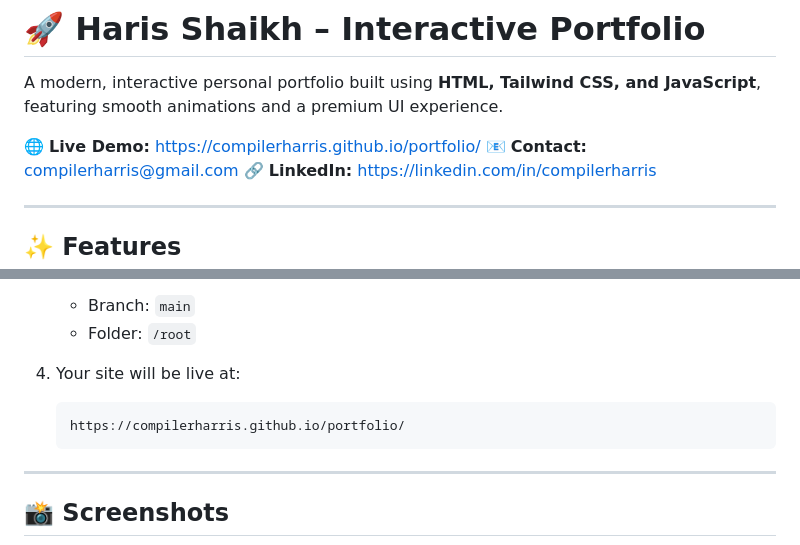
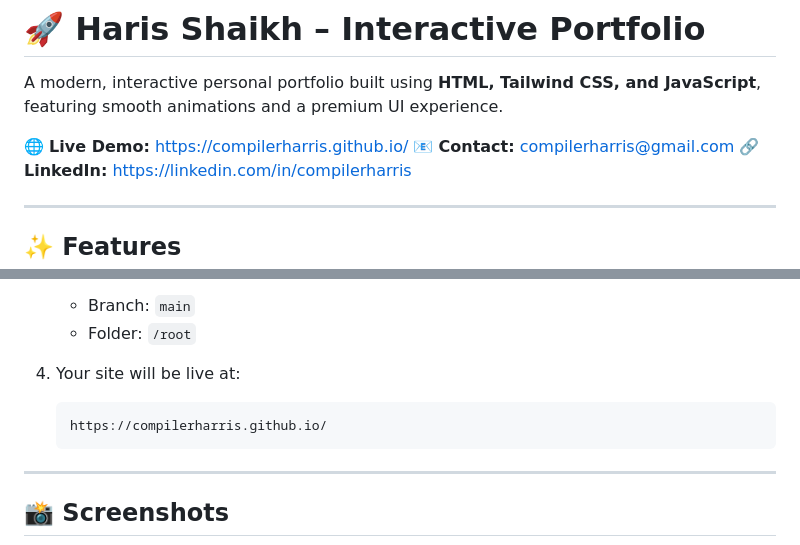
Before and after one commit to compilerharris/compilerharris.github.io, a Markdown page: README.md, 2 parts joined by grey strips. Rendered like a GitHub page.

Commit message:
change md file

````diff
--- a/README.md
+++ b/README.md
@@ -2,7 +2,7 @@
 
 A modern, interactive personal portfolio built using **HTML, Tailwind CSS, and JavaScript**, featuring smooth animations and a premium UI experience.
 
-🌐 **Live Demo:** https://compilerharris.github.io/portfolio/
+🌐 **Live Demo:** https://compilerharris.github.io/
 📧 **Contact:** [compilerharris@gmail.com](mailto:compilerharris@gmail.com)
 🔗 **LinkedIn:** https://linkedin.com/in/compilerharris
 
@@ -110,7 +110,7 @@ Simply open `index.html` in your browser.
 4. Your site will be live at:
 
    ```
-   https://compilerharris.github.io/portfolio/
+   https://compilerharris.github.io/
    ```
 
 ---
````
